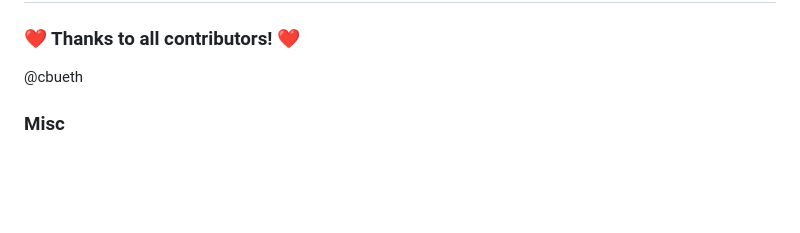
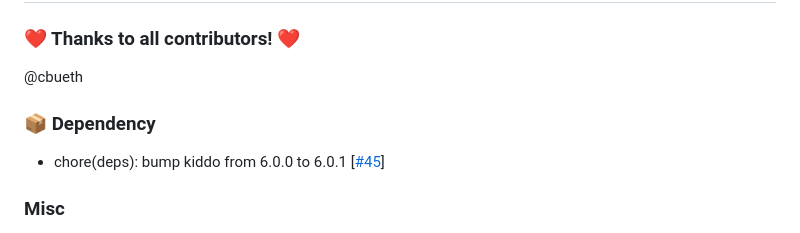
Before and after one commit to cbueth/infomeasure-rs, a Markdown page: CHANGELOG.md, the part around the change. Drawn GitHub-style; blank space fills up the shorter version.

Commit message:
Release 0.3.1-rc.0

```diff
--- a/CHANGELOG.md
+++ b/CHANGELOG.md
@@ -5,6 +5,10 @@
 ### ❤️ Thanks to all contributors! ❤️
 
 @cbueth
+
+### 📦️ Dependency
+
+- chore(deps): bump kiddo from 6.0.0 to 6.0.1 [[#45](https://codeberg.org/cbueth/infomeasure-rs/pulls/45)]
 
 ### Misc
 
```
